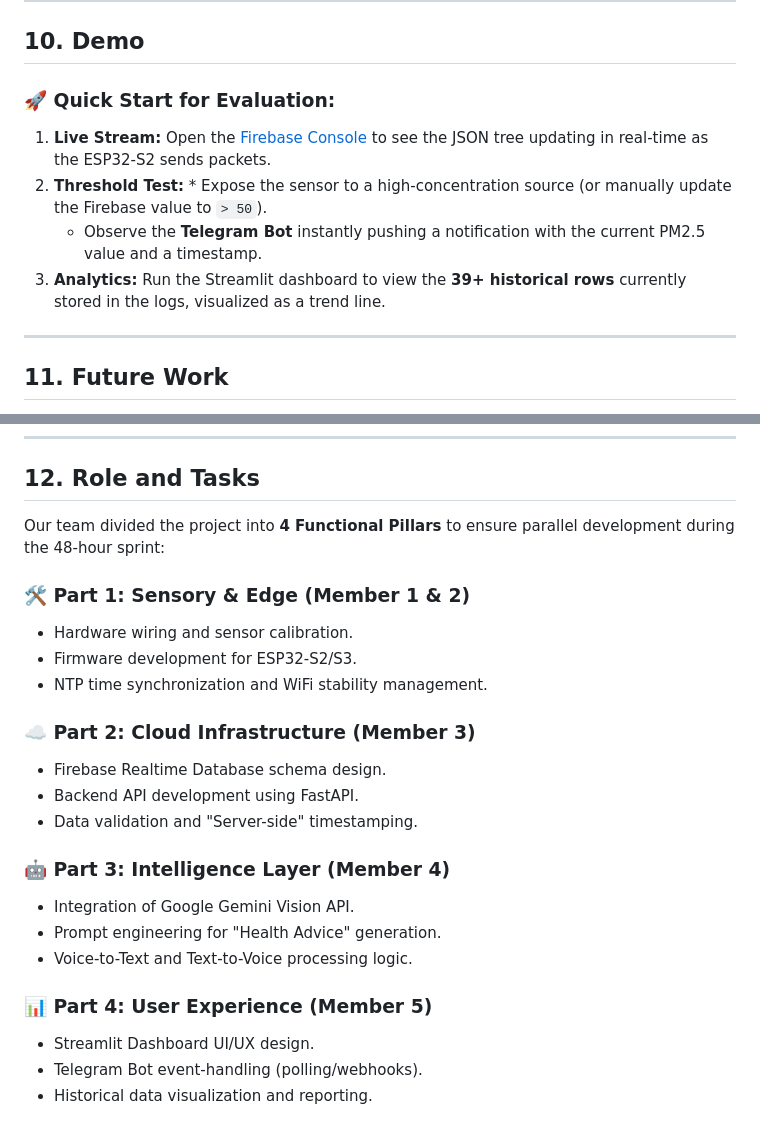
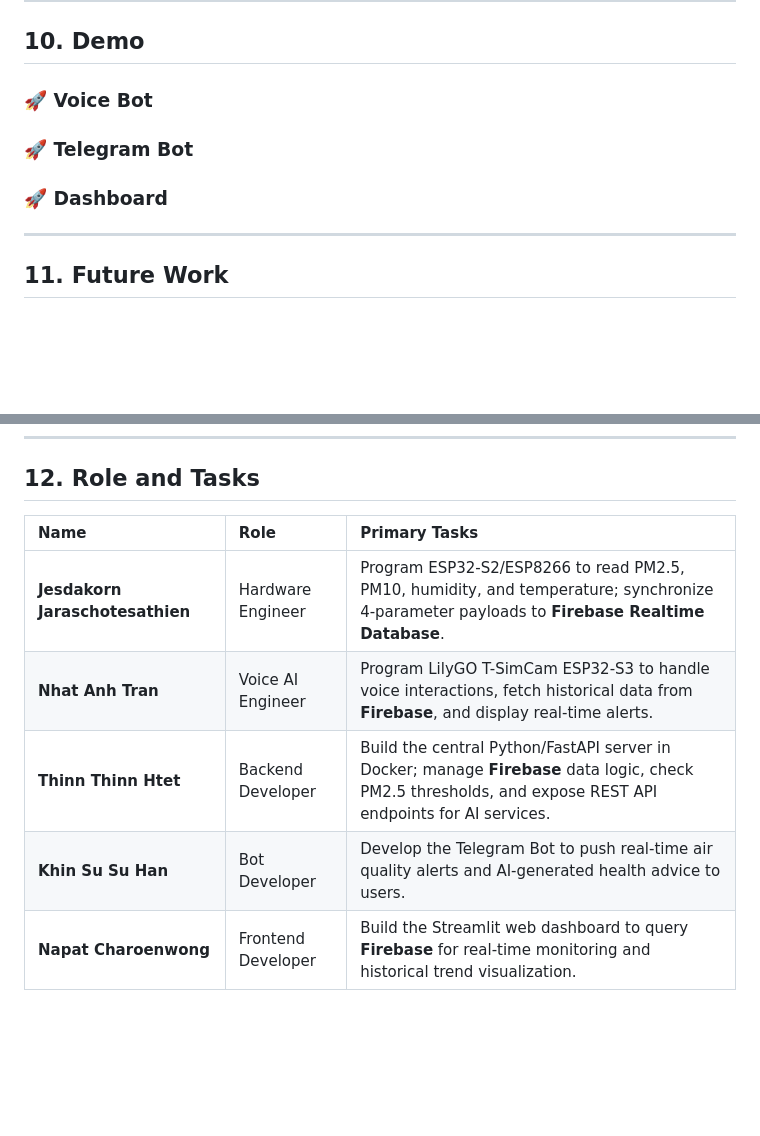
Before and after one commit to HanHanJimin/ICT720-2026-Smart-Air-Quality-Detection, a Markdown page: README.md, 2 parts joined by grey strips. Rendered like a GitHub page; blank space fills up the shorter version.

```diff
--- a/README.md
+++ b/README.md
@@ -221,11 +211,11 @@ To deploy this ecosystem, you must configure a `.env` file in the root directory
 
 ## 10. Demo
 
-### 🚀 Quick Start for Evaluation:
-1.  **Live Stream:** Open the [Firebase Console](https://console.firebase.google.com/) to see the JSON tree updating in real-time as the ESP32-S2 sends packets.
-2.  **Threshold Test:** * Expose the sensor to a high-concentration source (or manually update the Firebase value to `> 50`).
-    * Observe the **Telegram Bot** instantly pushing a notification with the current PM2.5 value and a timestamp.
-3.  **Analytics:** Run the Streamlit dashboard to view the **39+ historical rows** currently stored in the logs, visualized as a trend line.
+### 🚀 Voice Bot
+
+### 🚀 Telegram Bot
+
+### 🚀 Dashboard
 
 ---
 
@@ -239,24 +229,10 @@ To deploy this ecosystem, you must configure a `.env` file in the root directory
 
 ## 12. Role and Tasks
 
-Our team divided the project into **4 Functional Pillars** to ensure parallel development during the 48-hour sprint:
-
-### 🛠️ Part 1: Sensory & Edge (Member 1 & 2)
-* Hardware wiring and sensor calibration.
-* Firmware development for ESP32-S2/S3.
-* NTP time synchronization and WiFi stability management.
-
-### ☁️ Part 2: Cloud Infrastructure (Member 3)
-* Firebase Realtime Database schema design.
-* Backend API development using FastAPI.
-* Data validation and "Server-side" timestamping.
-
-### 🤖 Part 3: Intelligence Layer (Member 4)
-* Integration of Google Gemini Vision API.
-* Prompt engineering for "Health Advice" generation.
-* Voice-to-Text and Text-to-Voice processing logic.
-
-### 📊 Part 4: User Experience (Member 5)
-* Streamlit Dashboard UI/UX design.
-* Telegram Bot event-handling (polling/webhooks).
-* Historical data visualization and reporting.
+| Name | Role | Primary Tasks |
+| :--- | :--- | :--- |
+| **Jesdakorn Jaraschotesathien** | Hardware Engineer | Program ESP32-S2/ESP8266 to read PM2.5, PM10, humidity, and temperature; synchronize 4-parameter payloads to **Firebase Realtime Database**. |
+| **Nhat Anh Tran** | Voice AI Engineer | Program LilyGO T-SimCam ESP32-S3 to handle voice interactions, fetch historical data from **Firebase**, and display real-time alerts. |
+| **Thinn Thinn Htet** | Backend Developer | Build the central Python/FastAPI server in Docker; manage **Firebase** data logic, check PM2.5 thresholds, and expose REST API endpoints for AI services. |
+| **Khin Su Su Han** | Bot Developer | Develop the Telegram Bot to push real-time air quality alerts and AI-generated health advice to users. |
+| **Napat Charoenwong** | Frontend Developer | Build the Streamlit web dashboard to query **Firebase** for real-time monitoring and historical trend visualization. |
```
Also changed, not shown: other parts of README.md (+1 -11 lines).
